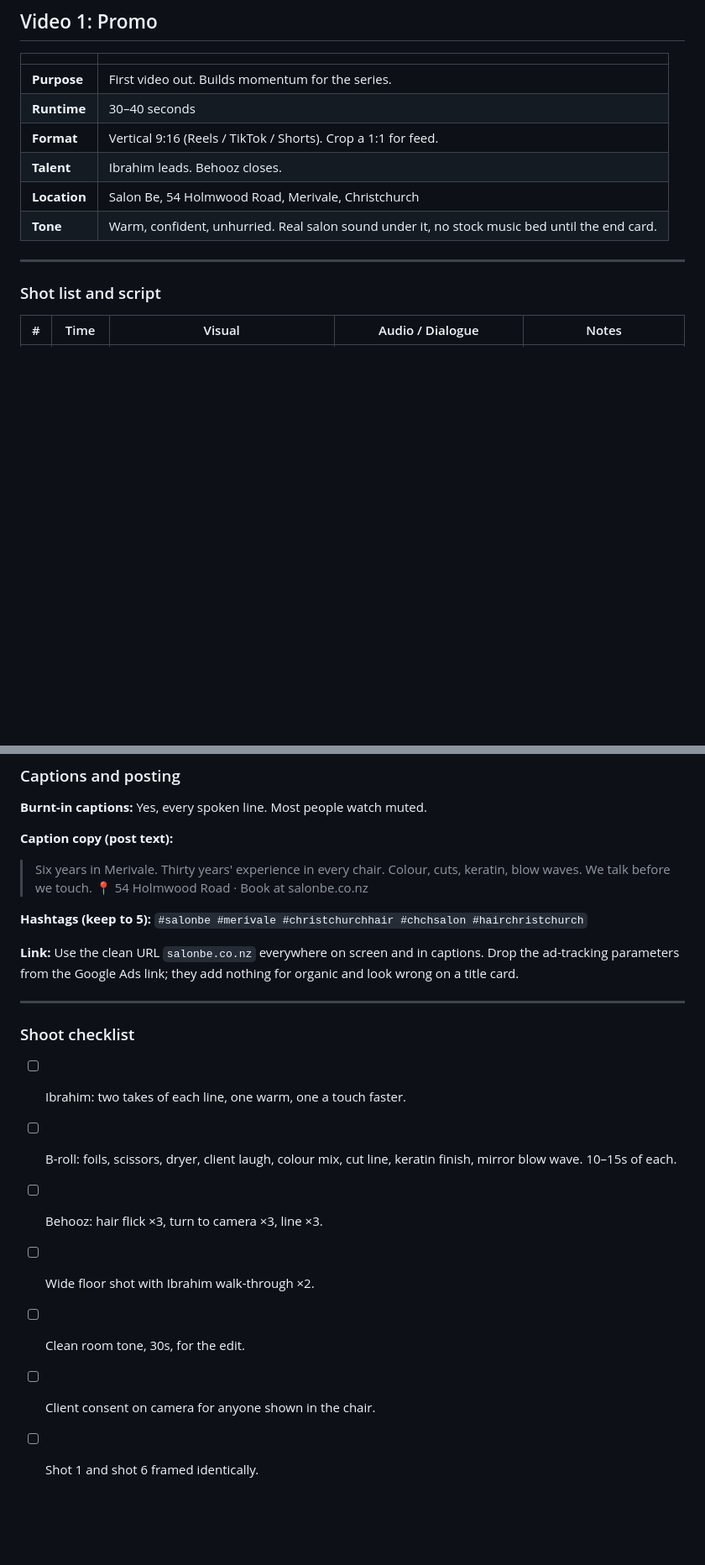
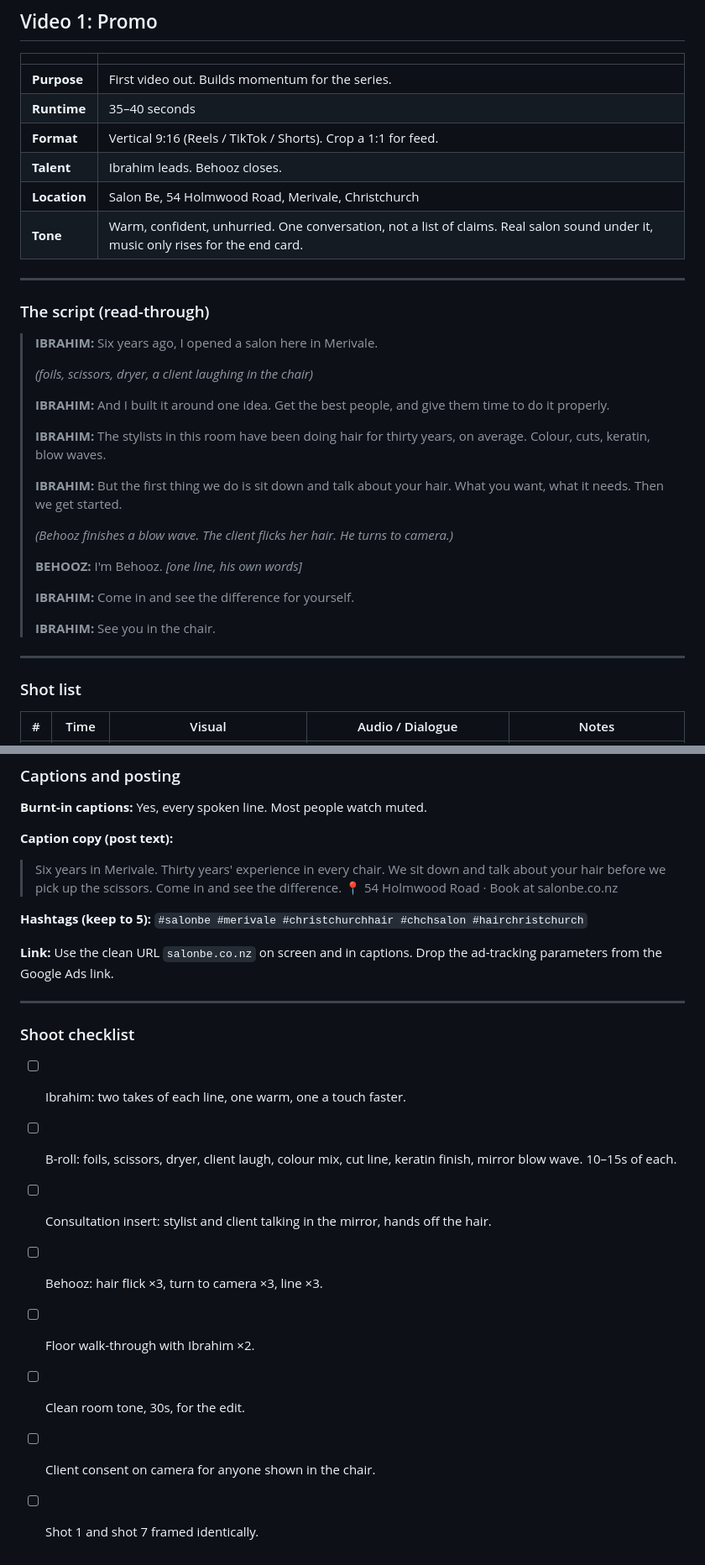
Before and after one commit to yoonryan11-coder/Ryan-codes-, a Markdown page: content/salon-be/video-1-promo.md, 2 parts joined by grey strips. Shown at 84% size. GitHub-like rendering; blank space fills up the shorter version.

```diff
--- a/content/salon-be/video-1-promo.md
+++ b/content/salon-be/video-1-promo.md
@@ -5,15 +5,37 @@
 | | |
 |---|---|
 | **Purpose** | First video out. Builds momentum for the series. |
-| **Runtime** | 30–40 seconds |
+| **Runtime** | 35–40 seconds |
 | **Format** | Vertical 9:16 (Reels / TikTok / Shorts). Crop a 1:1 for feed. |
 | **Talent** | Ibrahim leads. Behooz closes. |
 | **Location** | Salon Be, 54 Holmwood Road, Merivale, Christchurch |
-| **Tone** | Warm, confident, unhurried. Real salon sound under it, no stock music bed until the end card. |
+| **Tone** | Warm, confident, unhurried. One conversation, not a list of claims. Real salon sound under it, music only rises for the end card. |
 
 ---
 
-### Shot list and script
+### The script (read-through)
+
+> **IBRAHIM:** Six years ago, I opened a salon here in Merivale.
+>
+> *(foils, scissors, dryer, a client laughing in the chair)*
+>
+> **IBRAHIM:** And I built it around one idea. Get the best people, and give them time to do it properly.
+>
+> **IBRAHIM:** The stylists in this room have been doing hair for thirty years, on average. Colour, cuts, keratin, blow waves.
+>
+> **IBRAHIM:** But the first thing we do is sit down and talk about your hair. What you want, what it needs. Then we get started.
+>
+> *(Behooz finishes a blow wave. The client flicks her hair. He turns to camera.)*
+>
+> **BEHOOZ:** I'm Behooz. *[one line, his own words]*
+>
+> **IBRAHIM:** Come in and see the difference for yourself.
+>
+> **IBRAHIM:** See you in the chair.
+
+---
+
+### Shot list
 
 | # | Time | Visual | Audio / Dialogue | Notes |
 |---|---|---|---|---|
@@ -63,13 +101,14 @@ Keep the end card up for at least 3 seconds. Address on one line, URL on its own
 
 **Caption copy (post text):**
 > Six years in Merivale. Thirty years' experience in every chair.
-> Colour, cuts, keratin, blow waves. We talk before we touch.
+> We sit down and talk about your hair before we pick up the scissors.
+> Come in and see the difference.
 > 📍 54 Holmwood Road · Book at salonbe.co.nz
 
 **Hashtags (keep to 5):**
 `#salonbe #merivale #christchurchhair #chchsalon #hairchristchurch`
 
-**Link:** Use the clean URL `salonbe.co.nz` everywhere on screen and in captions. Drop the ad-tracking parameters from the Google Ads link; they add nothing for organic and look wrong on a title card.
+**Link:** Use the clean URL `salonbe.co.nz` on screen and in captions. Drop the ad-tracking parameters from the Google Ads link.
 
 ---
 
@@ -77,8 +116,9 @@ Keep the end card up for at least 3 seconds. Address on one line, URL on its own
 
 - [ ] Ibrahim: two takes of each line, one warm, one a touch faster.
 - [ ] B-roll: foils, scissors, dryer, client laugh, colour mix, cut line, keratin finish, mirror blow wave. 10–15s of each.
+- [ ] Consultation insert: stylist and client talking in the mirror, hands off the hair.
 - [ ] Behooz: hair flick ×3, turn to camera ×3, line ×3.
-- [ ] Wide floor shot with Ibrahim walk-through ×2.
+- [ ] Floor walk-through with Ibrahim ×2.
 - [ ] Clean room tone, 30s, for the edit.
 - [ ] Client consent on camera for anyone shown in the chair.
-- [ ] Shot 1 and shot 6 framed identically.
+- [ ] Shot 1 and shot 7 framed identically.
```
Also changed, not shown: other parts of content/salon-be/video-1-promo.md (+29 -13 lines).
